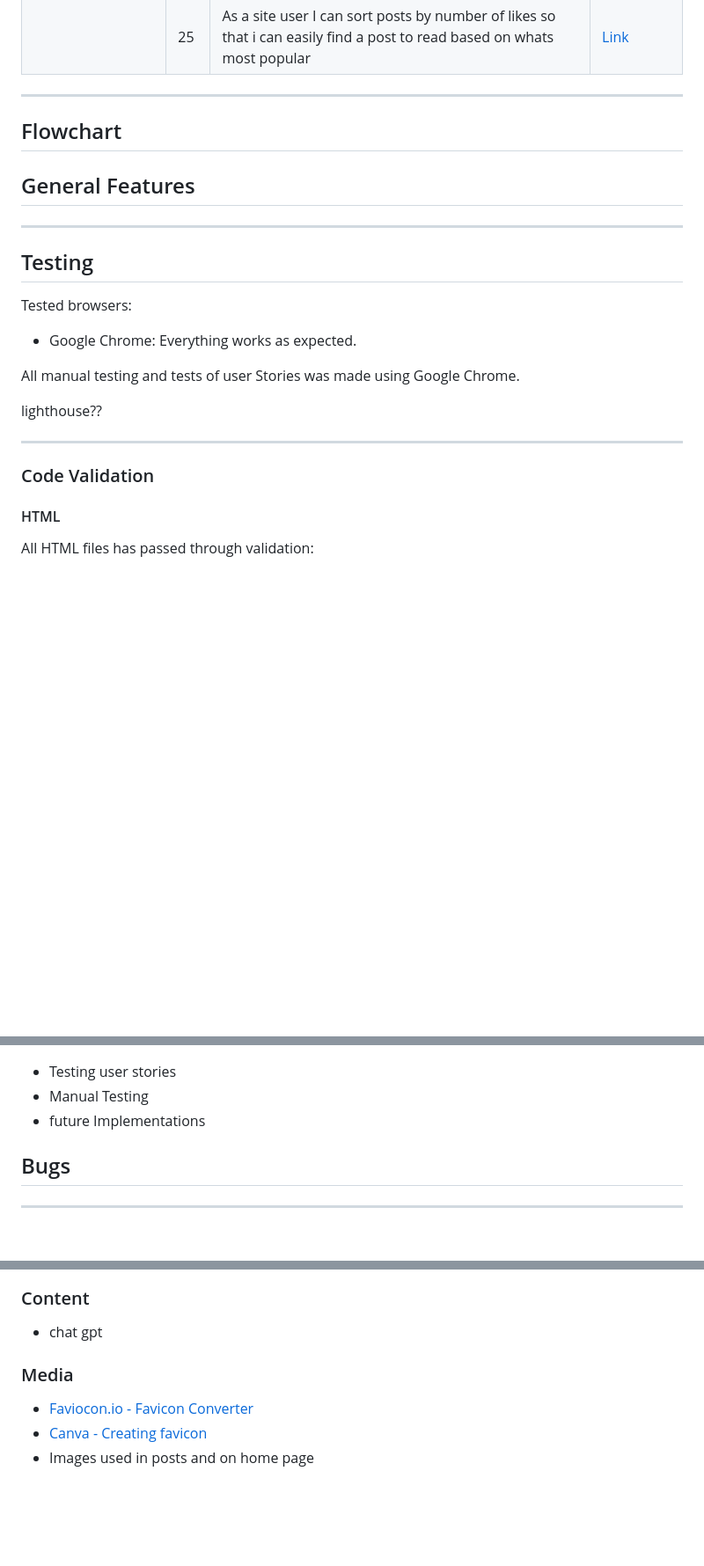
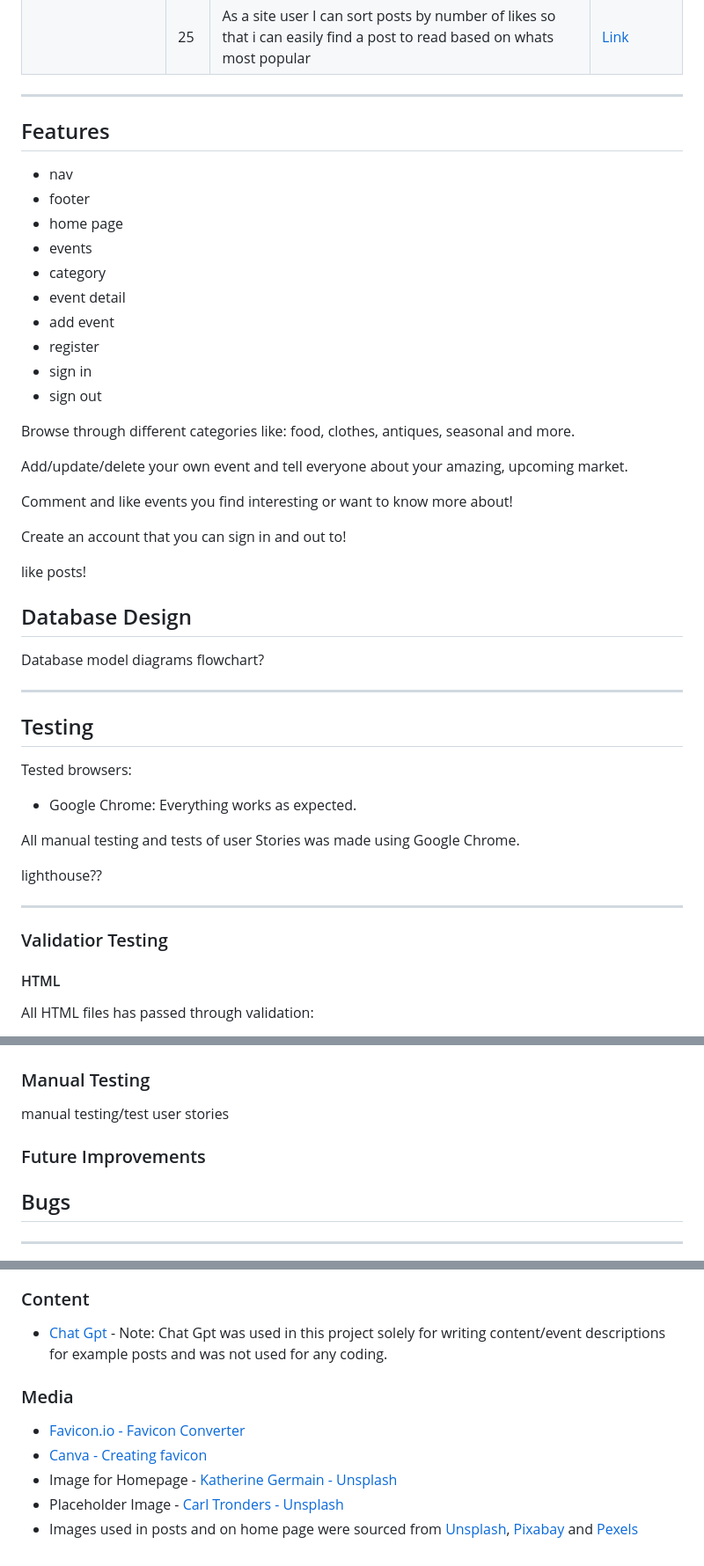
Before and after one commit to AlmaBroman/flea-finder-stockholm, a Markdown page: README.md, 3 parts joined by grey strips. Shown: that part at 88% size. Drawn GitHub-style; blank space fills up the shorter version.

```diff
--- a/README.md
+++ b/README.md
@@ -102,9 +91,33 @@ Target Audience: Tourists, Market-enthusiasts
 |  | 25 | As a site user I can sort posts by number of likes so that i can easily find a post to read based on whats most popular | [Link](https://github.com/users/AlmaBroman/projects/3/views/1?pane=issue&itemId=52980611) |
 ---
 
-## Flowchart
+## Features
 
-## General Features
+- nav
+- footer
+- home page
+- events
+- category
+- event detail
+- add event
+- register
+- sign in
+- sign out
+
+Browse through different categories like: food, clothes, antiques, seasonal and more.
+
+Add/update/delete your own event and tell everyone about your amazing, upcoming market.
+
+Comment and like events you find interesting or want to know more about!
+
+Create an account that you can sign in and out to!
+
+like posts!
+
+
+## Database Design
+Database model diagrams
+flowchart?
 
 ---
 ## Testing
@@ -118,7 +131,7 @@ All manual testing and tests of user Stories was made using Google Chrome.
 lighthouse??
 
 ---
-### Code Validation
+### Validatior Testing
 
 #### HTML
 All HTML files has passed through validation:
@@ -239,9 +254,10 @@ All Python files has passed through validation:
 <img src="documentation/validation/python/wsgi.png">
 </details>
 
-   - Testing user stories
-   - Manual Testing
-   - future Implementations
+### Manual Testing
+manual testing/test user stories
+
+### Future Improvements
 
 ## Bugs
 
@@ -549,9 +560,11 @@ Describe in short how ive used the below stated resources
  - [LucidChart](https://www.lucidchart.com/pages/landing?utm_source=google&utm_medium=cpc&utm_campaign=_chart_en_tier2_mixed_search_brand_exact_&km_CPC_CampaignId=1520850463&km_CPC_AdGroupID=57697288545&km_CPC_Keyword=lucid%20chart&km_CPC_MatchType=e&km_CPC_ExtensionID=&km_CPC_Network=g&km_CPC_AdPosition=&km_CPC_Creative=442433237648&km_CPC_TargetID=kwd-55720648523&km_CPC_Country=2752&km_CPC_Device=c&km_CPC_placement=&km_CPC_target=&gad_source=1&gclid=Cj0KCQiAw6yuBhDrARIsACf94RWItUjtdfLb1-MmV01hLZvhrfGIHssS2dPuAUo9ObeQCwYlvmeGp5caAsvrEALw_wcB)
 
 ### Content
- - chat gpt
+ - [Chat Gpt](https://chat.openai.com/) - Note: Chat Gpt was used in this project solely for writing content/event descriptions for example posts and was not used for any coding.
 
 ### Media
- - [Faviocon.io - Favicon Converter](https://favicon.io/favicon-converter/)
+ - [Favicon.io - Favicon Converter](https://favicon.io/favicon-converter/)
  - [Canva - Creating favicon](https://www.canva.com/)
- - Images used in posts and on home page
+ - Image for Homepage - [Katherine Germain - Unsplash](https://unsplash.com/photos/red-market-sign-iIWCjgK3704)
+ - Placeholder Image - [Carl Tronders - Unsplash](https://unsplash.com/photos/a-green-wheelbarrow-with-a-sign-that-says-lops-on-it-1s1wBXwJalA)
+ - Images used in posts and on home page were sourced from [Unsplash](https://unsplash.com/), [Pixabay](https://pixabay.com/) and [Pexels](https://www.pexels.com/sv-se/)
```
Also changed, not shown: other parts of README.md (+27 -41 lines).
